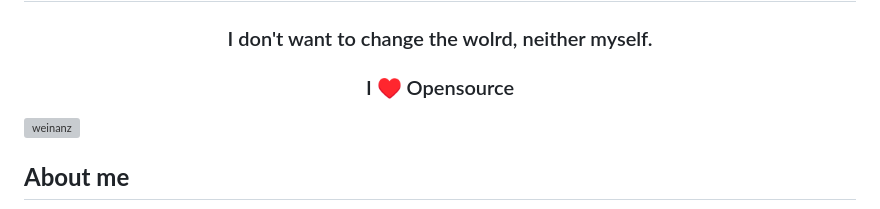
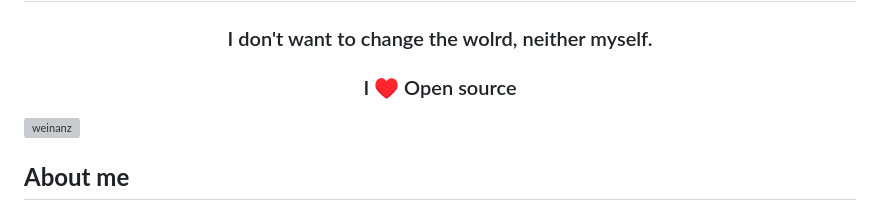
Before and after one commit to WeinanZ/WeinanZ, a Markdown page: README.md, the part around the change. Drawn GitHub-style; grey boxes are pictures that could not be loaded.

```diff
--- a/README.md
+++ b/README.md
@@ -2,7 +2,7 @@
 
 <img align="right" width="400" height="200" src="https://venturebeat.com/wp-content/uploads/2021/03/GettyImages-1181649921.jpg?fit=400%2C200&strip=all" /><h1 align="center">Hi 👋, I'm Weinan Z </h1>
 <h3 align="center">I don't want to change the wolrd, neither myself.</h3>
-<h3 align="center">I ♥️ Opensource </h3>
+<h3 align="center">I ♥️ Open source </h3>
 <p align="left"> <img src="https://komarev.com/ghpvc/?username=weinanz&label=Profile%20views&color=0e75b6&style=flat" alt="weinanz" /> </p
 
 <h2 align="left"><b>About me </b></h2>
```
